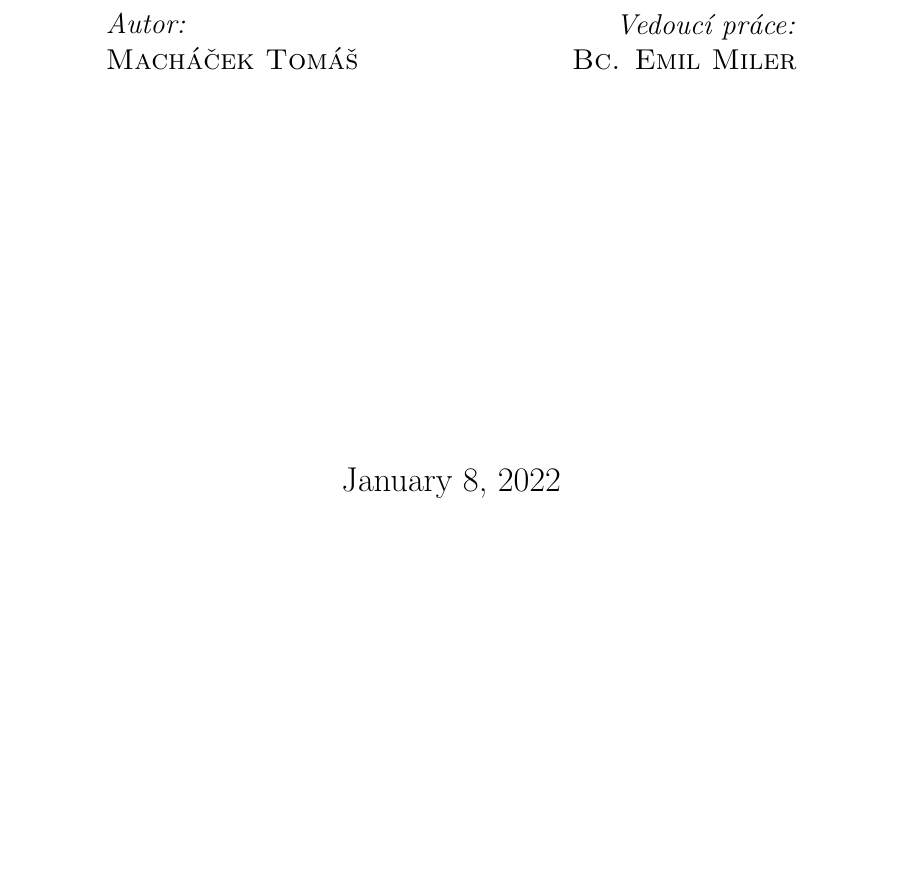
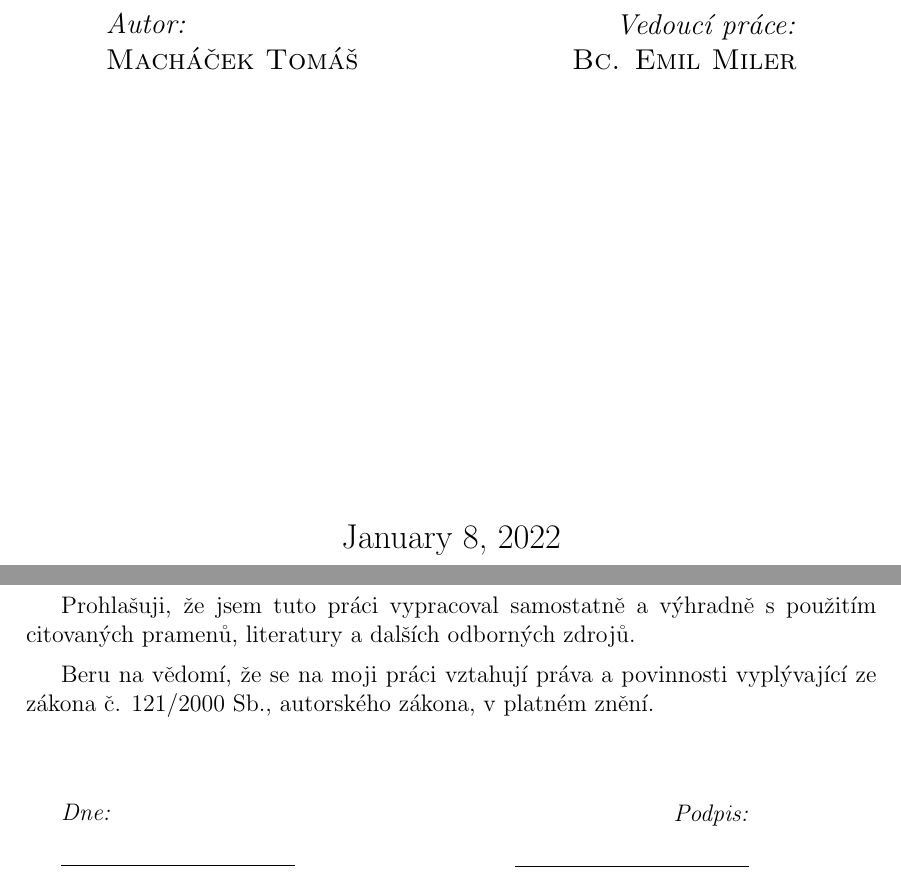
Before and after one commit to piroot01/DFC77_NTP, a LaTeX document (documentation/main.tex, which reads documentation/affirmation.tex, documentation/titlepage.tex): part of page 1 of 6 before the commit and two parts of pages 1 and 2 of 7 after it, the two joined at a grey line, cut so that both start at the same text, the shorter picture padded with empty space. Compiled offline with pdfLaTeX.

Commit message:
documentation: affirmation

```diff
--- /dev/null
+++ b/documentation/affirmation.tex
@@ -0,0 +1,31 @@
+\clearpage
+\thispagestyle{empty}
+
+\vspace*{\fill}
+
+Prohlašuji, že jsem tuto práci vypracoval samostatně a výhradně s použitím
+citovaných pramenů, literatury a dalších odborných zdrojů.
+
+\vspace{0.2cm}
+
+Beru na vědomí, že se na moji práci vztahují práva a povinnosti vyplývající ze
+zákona č. 121/2000 Sb., autorského zákona, v platném znění.
+
+\vspace{1.5cm}
+
+\begin{minipage}[c]{0.4\textwidth}
+    \begin{flushleft}
+        \emph{Dne:}\\
+        \vspace{0.5cm}
+        \rule[0.5em]{10em}{0.5pt}
+    \end{flushleft}
+\end{minipage}
+\begin{minipage}[c]{0.4\textwidth}
+    \begin{flushright}
+        \emph{Podpis:} \\
+        \vspace{0.5cm}
+        \rule[0.5em]{10em}{0.5pt}
+    \end{flushright}
+\end{minipage}
+
+\vspace{1cm}
--- a/documentation/titlepage.tex
+++ b/documentation/titlepage.tex
@@ -42,9 +42,9 @@
                 \emph{Vedoucí práce:} \\
                 \textsc{Bc. Emil Miler}
             \end{flushright}
-        \end{minipage}\\[3cm]
+        \end{minipage}
 
-        \vspace{4cm}
+        \vspace{8cm}
 
         \today
 
```
Also changed, not shown: documentation/main.tex (+2 -0 lines), documentation/main.pdf.
